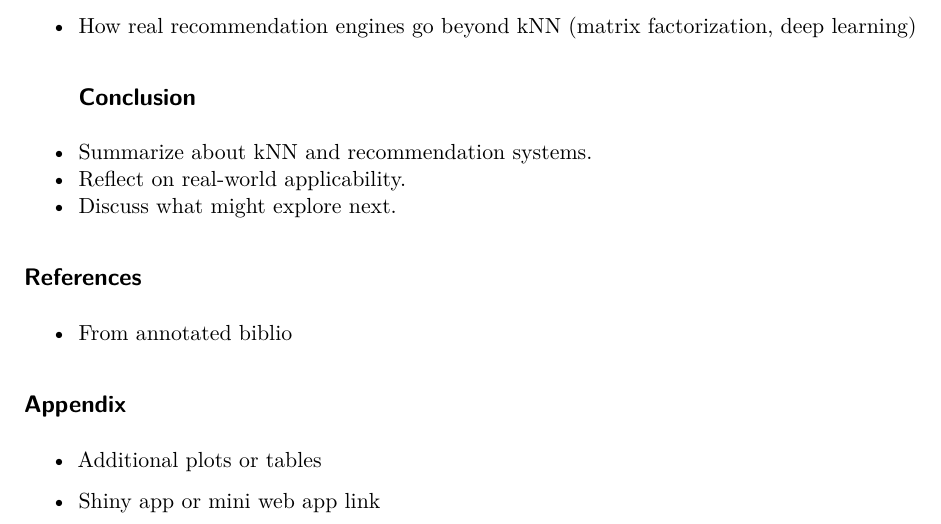
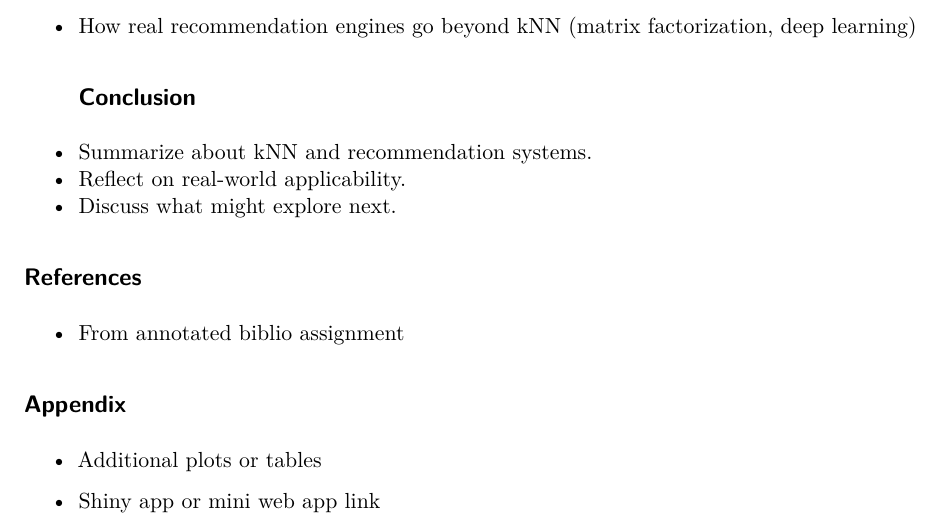
Before and after one commit to dbuluma2/stat495dbuluma, a Quarto document (FinalProject/FinalProjectPaper.qmd): part of page 3 of 3, cut so that both start at the same text. Rendered offline with R 4.5, knitr and Pandoc in place of Quarto, then LaTeX, with nearby package versions.

Commit message:
Outline Complete

```diff
--- a/FinalProject/FinalProjectPaper.qmd
+++ b/FinalProject/FinalProjectPaper.qmd
@@ -123,7 +123,7 @@ editor: visual
 
 ##     References
 
--   From annotated biblio
+-   From annotated biblio assignment
 
 ##     Appendix
 
```
